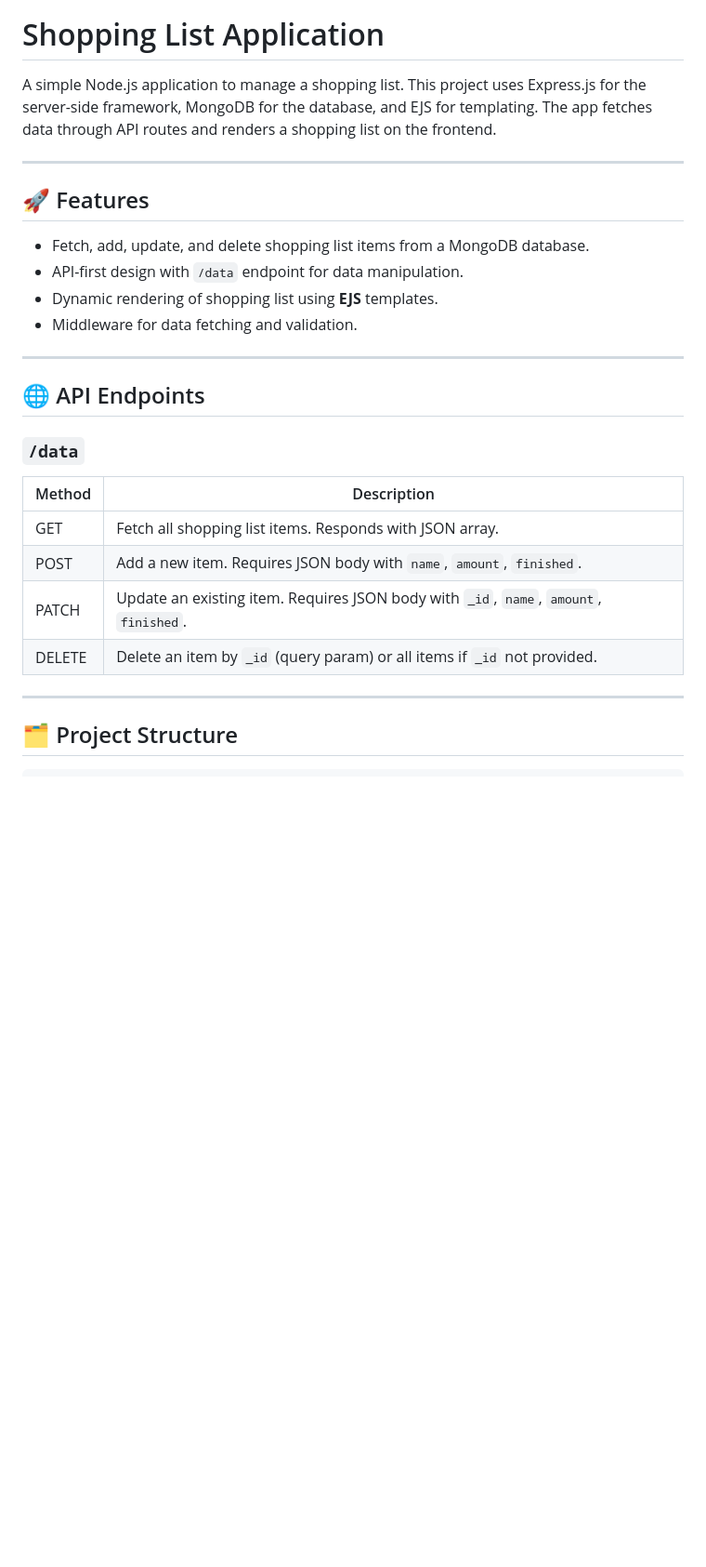
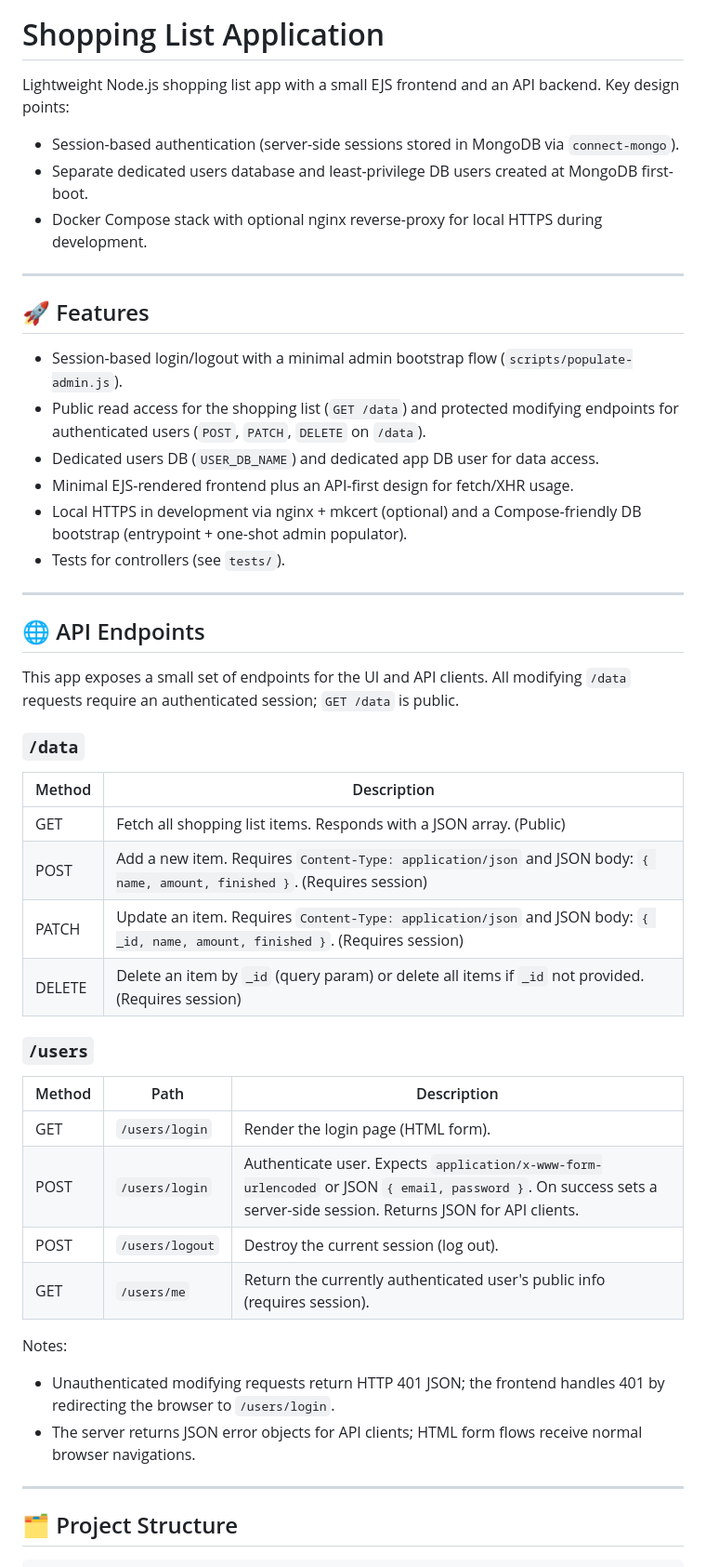
Before and after one commit to CSHeHu/shoppinglist, a Markdown page: README.md, the part around the change. Shown at 93% size. Drawn GitHub-style; blank space fills up the shorter version.

```diff
--- a/README.md
+++ b/README.md
@@ -3,32 +3,49 @@
 
 # Shopping List Application
 
-A simple Node.js application to manage a shopping list. This project uses Express.js for the server-side framework, MongoDB for the database, and EJS for templating.
-The app fetches data through API routes and renders a shopping list on the frontend.
+Lightweight Node.js shopping list app with a small EJS frontend and an API backend. Key design points:
+- Session-based authentication (server-side sessions stored in MongoDB via `connect-mongo`).
+- Separate dedicated users database and least-privilege DB users created at MongoDB first-boot.
+- Docker Compose stack with optional nginx reverse-proxy for local HTTPS during development.
 
 ---
 
 ## 🚀 Features
 
-<ul>
-  <li>Fetch, add, update, and delete shopping list items from a MongoDB database.</li>
-  <li>API-first design with <code>/data</code> endpoint for data manipulation.</li>
-  <li>Dynamic rendering of shopping list using <b>EJS</b> templates.</li>
-  <li>Middleware for data fetching and validation.</li>
-</ul>
+- Session-based login/logout with a minimal admin bootstrap flow (`scripts/populate-admin.js`).
+- Public read access for the shopping list (`GET /data`) and protected modifying endpoints for authenticated users (`POST`, `PATCH`, `DELETE` on `/data`).
+- Dedicated users DB (`USER_DB_NAME`) and dedicated app DB user for data access.
+- Minimal EJS-rendered frontend plus an API-first design for fetch/XHR usage.
+- Local HTTPS in development via nginx + mkcert (optional) and a Compose-friendly DB bootstrap (entrypoint + one-shot admin populator).
+- Tests for controllers (see `tests/`).
 
 ---
 
 ## 🌐 API Endpoints
 
+This app exposes a small set of endpoints for the UI and API clients. All modifying `/data` requests require an authenticated session; `GET /data` is public.
+
 ### `/data`
 
 | Method | Description |
 |--------|-------------|
-| GET    | Fetch all shopping list items. Responds with JSON array. |
-| POST   | Add a new item. Requires JSON body with `name`, `amount`, `finished`. |
-| PATCH  | Update an existing item. Requires JSON body with `_id`, `name`, `amount`, `finished`. |
-| DELETE | Delete an item by `_id` (query param) or all items if `_id` not provided. |
+| GET    | Fetch all shopping list items. Responds with a JSON array. (Public) |
+| POST   | Add a new item. Requires `Content-Type: application/json` and JSON body: `{ name, amount, finished }`. (Requires session) |
+| PATCH  | Update an item. Requires `Content-Type: application/json` and JSON body: `{ _id, name, amount, finished }`. (Requires session) |
+| DELETE | Delete an item by `_id` (query param) or delete all items if `_id` not provided. (Requires session) |
+
+### `/users`
+
+| Method | Path | Description |
+|--------|------|-------------|
+| GET    | `/users/login` | Render the login page (HTML form). |
+| POST   | `/users/login` | Authenticate user. Expects `application/x-www-form-urlencoded` or JSON `{ email, password }`. On success sets a server-side session. Returns JSON for API clients. |
+| POST   | `/users/logout` | Destroy the current session (log out). |
+| GET    | `/users/me` | Return the currently authenticated user's public info (requires session). |
+
+Notes:
+- Unauthenticated modifying requests return HTTP 401 JSON; the frontend handles 401 by redirecting the browser to `/users/login`.
+- The server returns JSON error objects for API clients; HTML form flows receive normal browser navigations.
 
 ---
 
```
